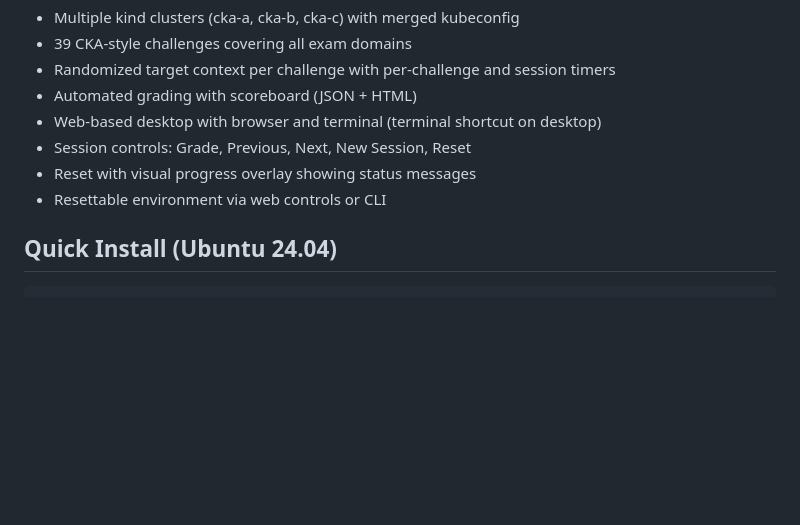
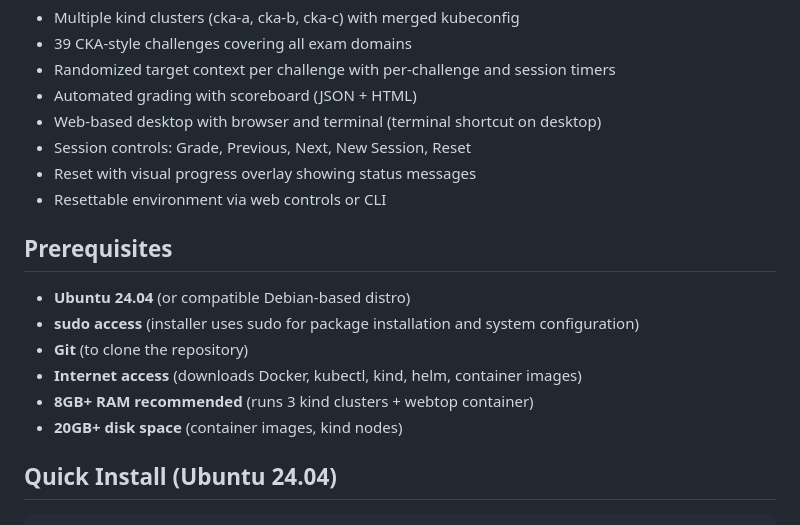
Before and after one commit to rp-elastx/cka-practice-rig, a Markdown page: README.md, the part around the change. Drawn GitHub-style; blank space fills up the shorter version.

Commit message:
Add prerequisites section to README

```diff
--- a/README.md
+++ b/README.md
@@ -11,6 +11,15 @@ Self-hosted CKA practice platform with kind-based multi-cluster, randomized chal
 - Session controls: Grade, Previous, Next, New Session, Reset
 - Reset with visual progress overlay showing status messages
 - Resettable environment via web controls or CLI
+
+## Prerequisites
+
+- **Ubuntu 24.04** (or compatible Debian-based distro)
+- **sudo access** (installer uses sudo for package installation and system configuration)
+- **Git** (to clone the repository)
+- **Internet access** (downloads Docker, kubectl, kind, helm, container images)
+- **8GB+ RAM recommended** (runs 3 kind clusters + webtop container)
+- **20GB+ disk space** (container images, kind nodes)
 
 ## Quick Install (Ubuntu 24.04)
 
```
